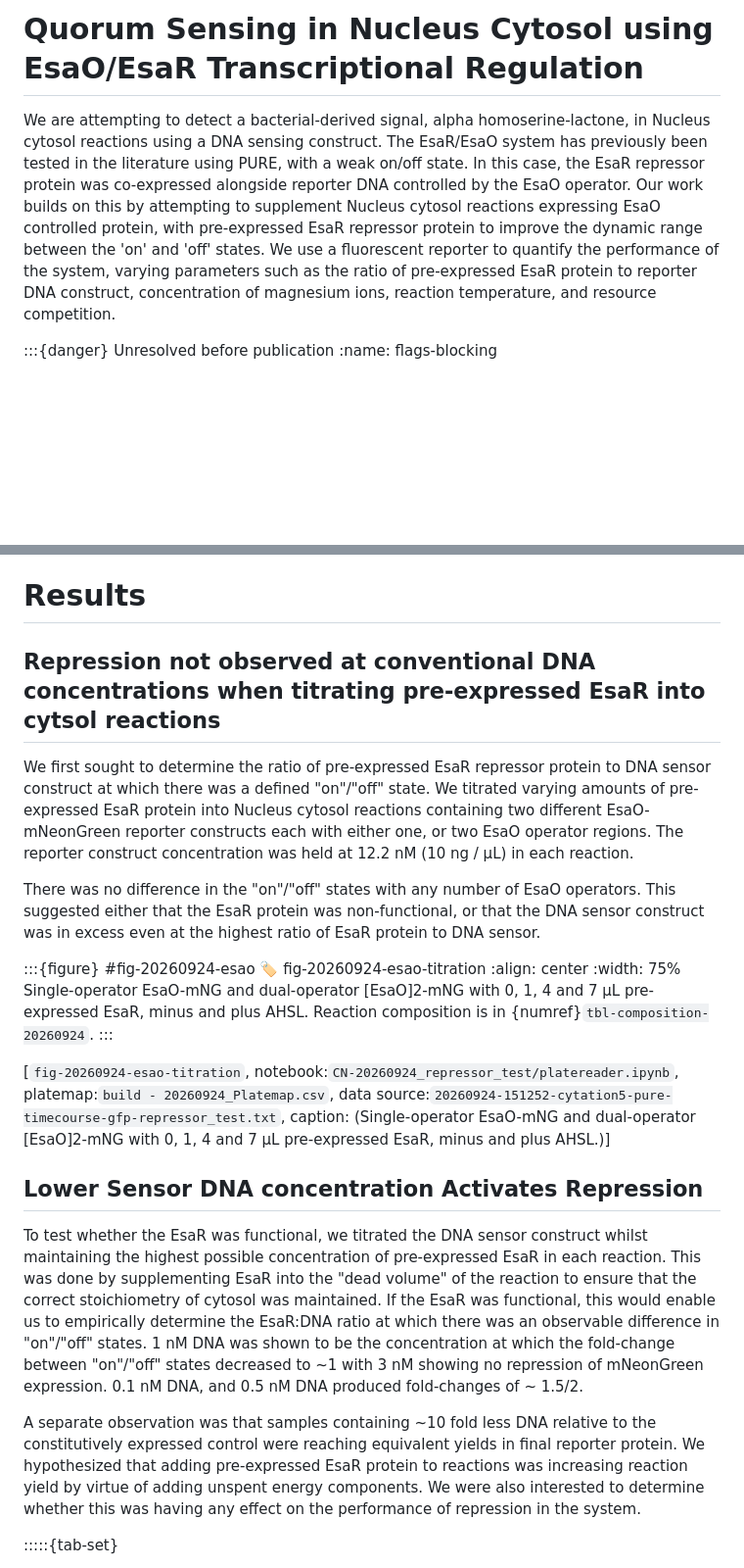
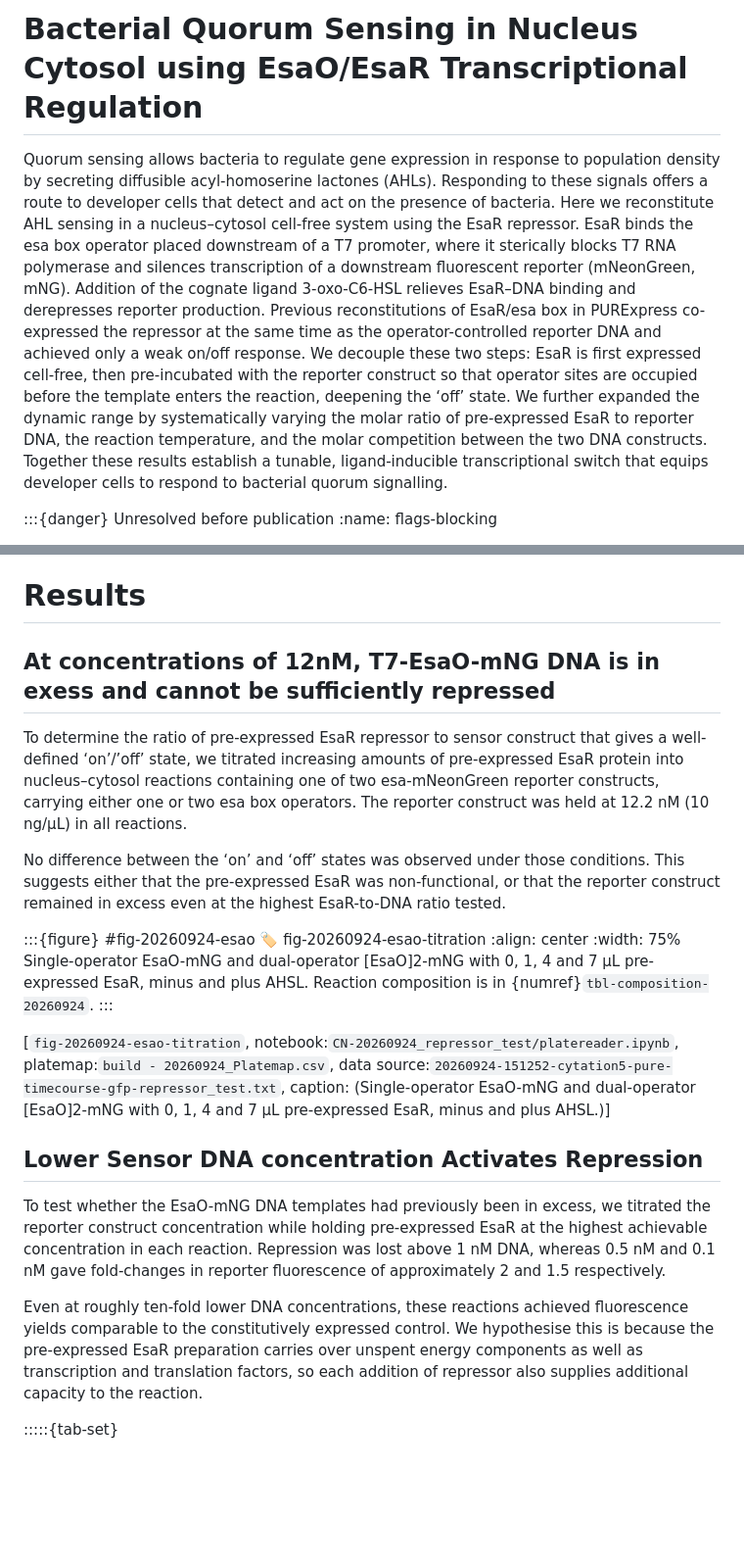
Before and after one commit to nucleus-eng/devstudio-board, a Markdown page: devnotes/devnote-cn-20260924-20261001/main.md, 2 parts joined by grey strips. Shown at 98% size. Drawn GitHub-style; blank space fills up the shorter version.

Commit message:
Rephrased results to be more accurate and concise

```diff
--- a/devnotes/devnote-cn-20260924-20261001/main.md
+++ b/devnotes/devnote-cn-20260924-20261001/main.md
@@ -3,19 +3,9 @@ Editing convention: a section marked `@claude please don't rewrite this section`
 or commented out, is protected. Claude will not regenerate, reflow or reword it.
 -->
 
-# Quorum Sensing in Nucleus Cytosol using EsaO/EsaR Transcriptional Regulation
+# Bacterial Quorum Sensing in Nucleus Cytosol using EsaO/EsaR Transcriptional Regulation
 
-We are attempting to detect a bacterial-derived signal, alpha
-homoserine-lactone, in Nucleus cytosol reactions using a DNA sensing construct.
-The EsaR/EsaO system has previously been tested in the literature using PURE,
-with a weak on/off state. In this case, the EsaR repressor protein was
-co-expressed alongside reporter DNA controlled by the EsaO operator. Our work
-builds on this by attempting to supplement Nucleus cytosol reactions expressing
-EsaO controlled protein, with pre-expressed EsaR repressor protein to improve
-the dynamic range between the 'on' and 'off' states. We use a fluorescent
-reporter to quantify the performance of the system, varying parameters such as
-the ratio of pre-expressed EsaR protein to reporter DNA construct, concentration of magnesium ions, reaction temperature, and resource competition.
-
+Quorum sensing allows bacteria to regulate gene expression in response to population density by secreting diffusible acyl-homoserine lactones (AHLs). Responding to these signals offers a route to developer cells that detect and act on the presence of bacteria. Here we reconstitute AHL sensing in a nucleus–cytosol cell-free system using the EsaR repressor. EsaR binds the esa box operator placed downstream of a T7 promoter, where it sterically blocks T7 RNA polymerase and silences transcription of a downstream fluorescent reporter (mNeonGreen, mNG). Addition of the cognate ligand 3-oxo-C6-HSL relieves EsaR–DNA binding and derepresses reporter production. Previous reconstitutions of EsaR/esa box in PURExpress co-expressed the repressor at the same time as the operator-controlled reporter DNA and achieved only a weak on/off response. We decouple these two steps: EsaR is first expressed cell-free, then pre-incubated with the reporter construct so that operator sites are occupied before the template enters the reaction, deepening the ‘off’ state. We further expanded the dynamic range by systematically varying the molar ratio of pre-expressed EsaR to reporter DNA, the reaction temperature, and the molar competition between the two DNA constructs. Together these results establish a tunable, ligand-inducible transcriptional switch that equips developer cells to respond to bacterial quorum signalling.
 <!-- Overview supplied by the reviewer in review cycle v2, prompt 21, and
 carried verbatim. No source log carries an overview section. The five logs
 open directly on Notes, on "Day #1", or on their own first sentence. The
@@ -711,17 +701,12 @@ and is not inferred here. -->
 
 # Results
 
-## Repression not observed at conventional DNA concentrations when titrating pre-expressed EsaR into cytsol reactions
 
-We first sought to determine the ratio of pre-expressed EsaR repressor protein to DNA sensor construct at which there was a defined "on"/"off" state. We titrated varying amounts of pre-expressed EsaR protein
-into Nucleus cytosol reactions containing two different EsaO-mNeonGreen
-reporter constructs each with either one, or two EsaO operator regions. The
-reporter construct concentration was held at 12.2 nM (10 ng / µL) in each reaction.
+## At concentrations of 12nM, T7-EsaO-mNG DNA  is in exess and cannot be sufficiently repressed
 
-There was no difference in the "on"/"off" states with any number of EsaO
-operators. This suggested either that the EsaR protein was non-functional, or
-that the DNA sensor construct was in excess even at the highest ratio of EsaR
-protein to DNA sensor.
+To determine the ratio of pre-expressed EsaR repressor to sensor construct that gives a well-defined ‘on’/’off’ state, we titrated increasing amounts of pre-expressed EsaR protein into nucleus–cytosol reactions containing one of two esa-mNeonGreen reporter constructs, carrying either one or two esa box operators. The reporter construct was held at 12.2 nM (10 ng/µL) in all reactions.
+
+No difference between the ‘on’ and ‘off’ states was observed under those conditions. This suggests either that the pre-expressed EsaR was non-functional, or that the reporter construct remained in excess even at the highest EsaR-to-DNA ratio tested.
 
 :::{figure} #fig-20260924-esao
 :label: fig-20260924-esao-titration
@@ -734,9 +719,9 @@ Single-operator EsaO-mNG and dual-operator [EsaO]2-mNG with 0, 1, 4 and 7 µL pr
 
 ## Lower Sensor DNA concentration Activates Repression
 
-To test whether the EsaR was functional, we titrated the DNA sensor construct whilst maintaining the highest possible concentration of pre-expressed EsaR in each reaction. This was done by supplementing EsaR into the "dead volume" of the reaction to ensure that the correct stoichiometry of cytosol was maintained. If the EsaR was functional, this would enable us to empirically determine the EsaR:DNA ratio at which there was an observable difference in "on"/"off" states. 1 nM DNA was shown to be the concentration at which the fold-change between "on"/"off" states decreased to ~1 with 3 nM showing no repression of mNeonGreen expression. 0.1 nM DNA, and 0.5 nM DNA produced fold-changes of ~ 1.5/2.
+To test whether the EsaO-mNG DNA templates had previously been in excess, we titrated the reporter construct concentration while holding pre-expressed EsaR at the highest achievable concentration in each reaction. Repression was lost above 1 nM DNA, whereas 0.5 nM and 0.1 nM gave fold-changes in reporter fluorescence of approximately 2 and 1.5 respectively.
 
-A separate observation was that samples containing ~10 fold less DNA relative to the constitutively expressed control were reaching equivalent yields in final reporter protein. We hypothesized that adding pre-expressed EsaR protein to reactions was increasing reaction yield by virtue of adding unspent energy components. We were also interested to determine whether this was having any effect on the performance of repression in the system.
+Even at roughly ten-fold lower DNA concentrations, these reactions achieved fluorescence yields comparable to the constitutively expressed control. We hypothesise this is because the pre-expressed EsaR preparation carries over unspent energy components as well as transcription and translation factors, so each addition of repressor also supplies additional capacity to the reaction.
 
 
 :::::{tab-set}
```
Also changed, not shown: other parts of devnotes/devnote-cn-20260924-20261001/main.md (+7 -48 lines).
